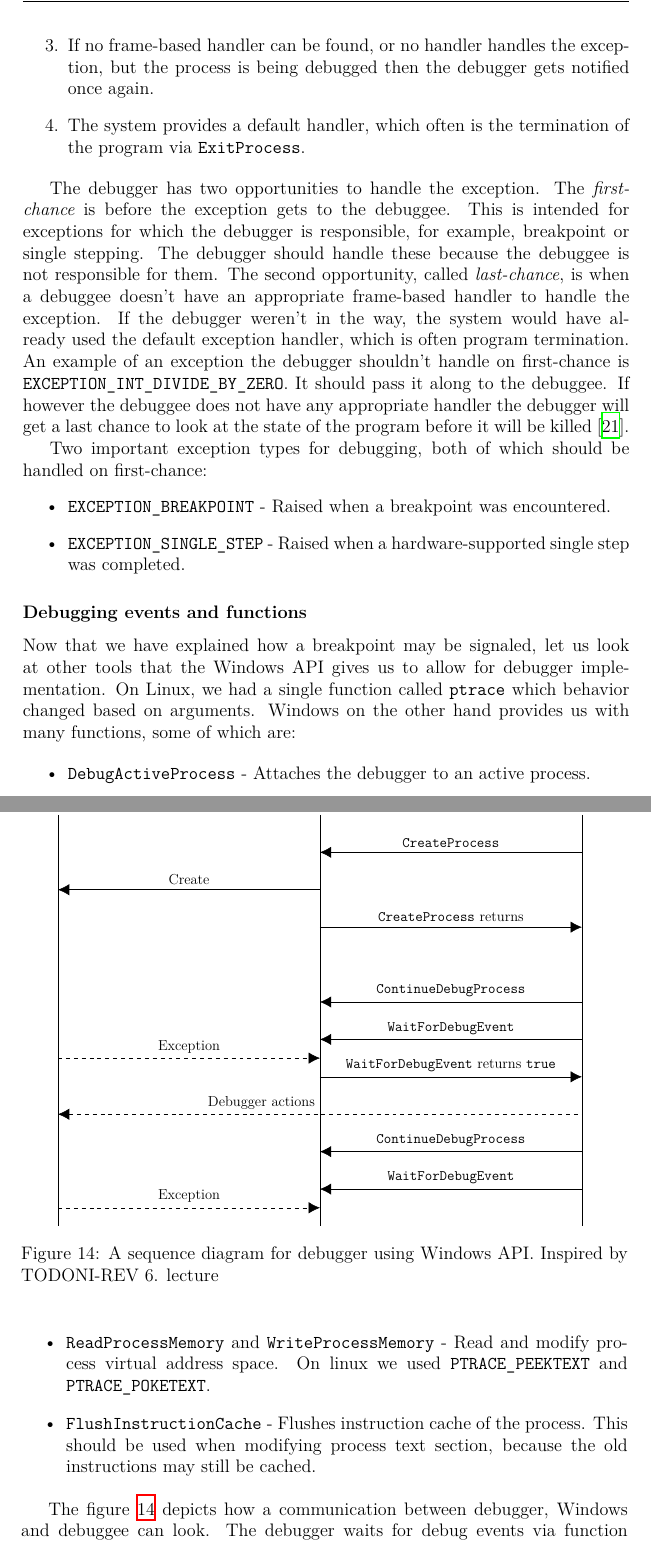
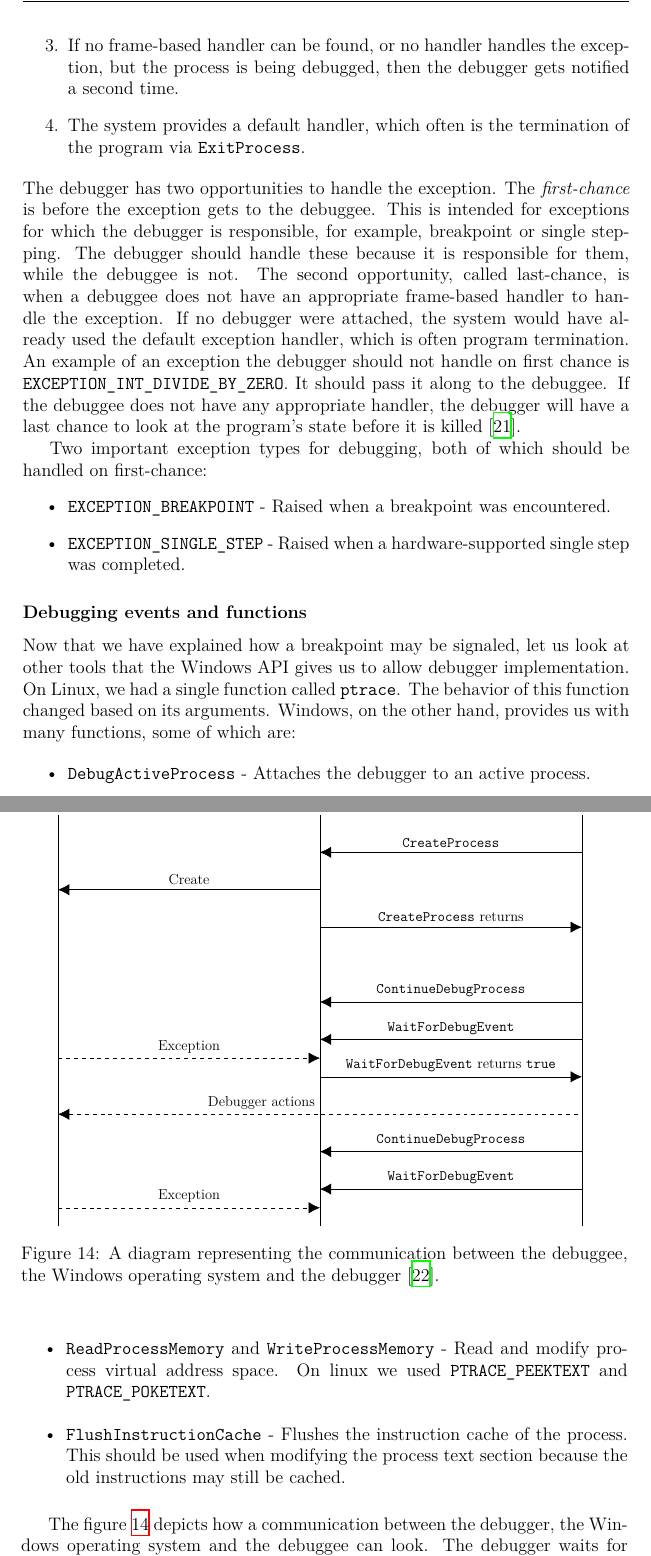
Before and after one commit to Gregofi/thesis, a LaTeX thesis (main.tex, which reads chapters/1.tex): two parts of pages 38 and 39 of 87, joined at a grey line, cut so that both start at the same text. Compiled offline with XeLaTeX; a LaTeX package or settings file that is missing is left out.

Commit message:
Windows chapter refactoring.

```diff
--- a/chapters/1.tex
+++ b/chapters/1.tex
@@ -646,23 +646,22 @@ handle the exception. The search is performed in this order:
     \item If no frame-based handler can be found, or no handler handles the
-        exception, but the process is being debugged then the debugger gets
-        notified once again.
+        exception, but the process is being debugged, then the debugger gets
+        notified a second time.
     \item The system provides a default handler, which often is the termination of
         the program via \mintinline{c}{ExitProcess}.
 \end{enumerate}
-
 The debugger has two opportunities to handle the exception. The
 \textit{first-chance} is before the exception gets to the debuggee. This is
 intended for exceptions for which the debugger is responsible, for example,
-breakpoint or single stepping. The debugger should handle these because the
-debuggee is not responsible for them. The second opportunity, called
-\textit{last-chance}, is when a debuggee doesn't have an appropriate frame-based
-handler to handle the exception. If the debugger weren't in the way, the system
-would have already used the default exception handler, which is often program
-termination. An example of an exception the debugger shouldn't handle on
-first-chance is \texttt{EXCEPTION\_INT\_DIVIDE\_BY\_ZERO}. It should pass it
-along to the debuggee. If however the debuggee does not have any appropriate
-handler the debugger will get a last chance to look at the state of the program
-before it will be killed \cite{windows-msdn-dbg-exc-handling}.
+breakpoint or single stepping. The debugger should handle these because it is
+responsible for them, while the debuggee is not. The second opportunity, called
+last-chance, is when a debuggee does not have an appropriate frame-based
+handler to handle the exception. If no debugger were attached, the system would
+have already used the default exception handler, which is often program
+termination. An example of an exception the debugger should not handle on first
+chance is \verb|EXCEPTION_INT_DIVIDE_BY_ZERO|. It should pass it along to the
+debuggee. If the debuggee does not have any appropriate handler, the debugger
+will have a last chance to look at the program's state before it is
+killed~\cite{windows-msdn-dbg-exc-handling}.
 
 Two important exception types for debugging, both of which should be handled on
 first-chance:
@@ -674,10 +673,10 @@ first-chance:
 
 \subsubsection*{Debugging events and functions}
 Now that we have explained how a breakpoint may be signaled, let us look at
-other tools that the Windows API gives us to allow for debugger implementation.
-On Linux, we had a single function called \texttt{ptrace} which behavior
-changed based on arguments. Windows on the other hand provides us with many
-functions, some of which are:
+other tools that the Windows API gives us to allow debugger implementation. On
+Linux, we had a single function called \texttt{ptrace}. The behavior of this
+function changed based on its arguments. Windows, on the other hand, provides
+us with many functions, some of which are:
 
 \begin{itemize}
     \item \mintinline{c}{DebugActiveProcess} - Attaches the debugger to an
@@ -697,15 +696,16 @@ functions, some of which are:
     \mintinline{c}{WriteProcessMemory} - Read and modify process virtual
         address space. On linux we used \texttt{PTRACE\_PEEKTEXT} and
         \texttt{PTRACE\_POKETEXT}.
-    \item \mintinline{c}{FlushInstructionCache} - Flushes instruction cache of
-        the process. This should be used when modifying process text section,
-        because the old instructions may still be cached.
+    \item \mintinline{c}{FlushInstructionCache} - Flushes the instruction cache
+        of the process. This should be used when modifying the process text
+        section because the old instructions may still be cached.
 \end{itemize}
 
-The figure \ref{fig:win32debugger} depicts how a communication between
-debugger, Windows and debuggee can look. The debugger waits for debug events via
-function \mintinline{c}{WaitForDebugEvent}. This function has a timeout
-parameter, so the debugger can also do other things while it's waiting.
+The figure \ref{fig:win32debugger} depicts how a communication between the
+debugger, the Windows operating system and the debuggee can look. The debugger
+waits for debug events via function \mintinline{c}{WaitForDebugEvent}. This
+function has a timeout parameter, so the debugger can also do other things
+while it is waiting, like GUI updates.
 
 \begin{figure}
     \centering
@@ -728,7 +728,7 @@ parameter, so the debugger can also do other things while it's waiting.
         \draw[dashed,->] (-7,-10.5) -- node[midway,above] {Exception} (0,-10.5);
     \end{tikzpicture}
     }
-    \caption{A sequence diagram for debugger using Windows API. Inspired by TODO{NI-REV 6. lecture}}
+    \caption{A diagram representing the communication between the debuggee, the Windows operating system and the debugger~\cite{windows-dbg-api-rev}.}
     \label{fig:win32debugger}
 \end{figure}
 
```
Also changed, not shown: chapters/1.tex (50 more changed lines).
